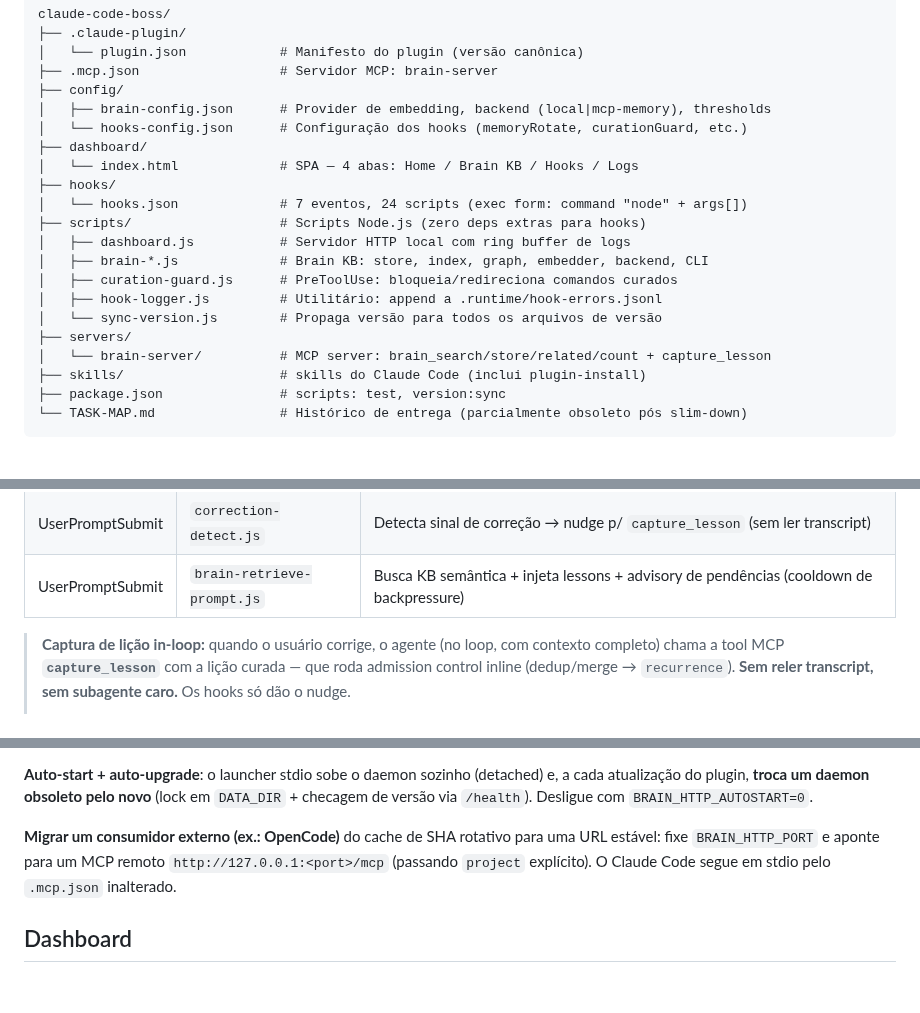
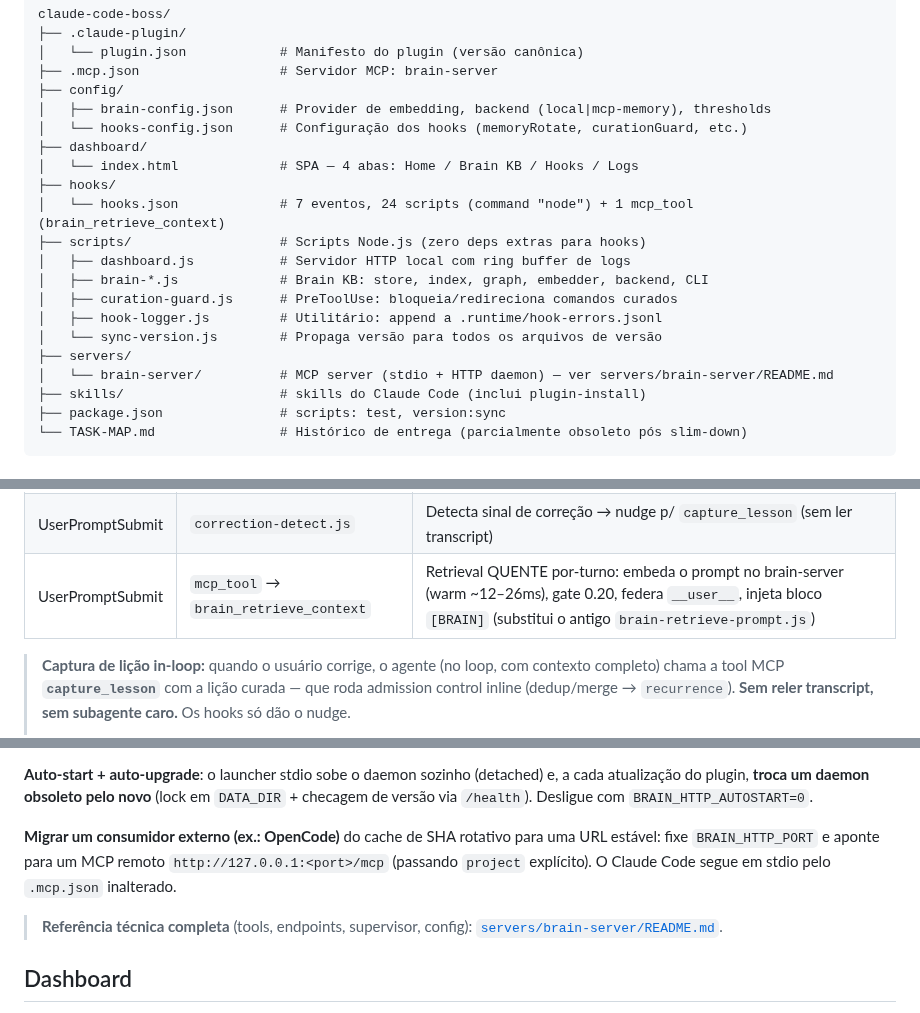
Before and after one commit to AllanSantos-DV/claude-code-plugins, a Markdown page: claude-code-boss/README.md, 3 parts joined by grey strips. Rendered like a GitHub page; blank space fills up the shorter version.

Commit message:
docs: document brain-server stdio/HTTP transports; fix stale retrieval hook entry in plugin README

```diff
--- a/claude-code-boss/README.md
+++ b/claude-code-boss/README.md
@@ -56,7 +56,7 @@ claude-code-boss/
 ├── dashboard/
 │   └── index.html             # SPA — 4 abas: Home / Brain KB / Hooks / Logs
 ├── hooks/
-│   └── hooks.json             # 7 eventos, 24 scripts (exec form: command "node" + args[])
+│   └── hooks.json             # 7 eventos, 24 scripts (command "node") + 1 mcp_tool (brain_retrieve_context)
 ├── scripts/                   # Scripts Node.js (zero deps extras para hooks)
 │   ├── dashboard.js           # Servidor HTTP local com ring buffer de logs
 │   ├── brain-*.js             # Brain KB: store, index, graph, embedder, backend, CLI
@@ -64,7 +64,7 @@ claude-code-boss/
 │   ├── hook-logger.js         # Utilitário: append a .runtime/hook-errors.jsonl
 │   └── sync-version.js        # Propaga versão para todos os arquivos de versão
 ├── servers/
-│   └── brain-server/          # MCP server: brain_search/store/related/count + capture_lesson
+│   └── brain-server/          # MCP server (stdio + HTTP daemon) — ver servers/brain-server/README.md
 ├── skills/                    # skills do Claude Code (inclui plugin-install)
 ├── package.json               # scripts: test, version:sync
 └── TASK-MAP.md                # Histórico de entrega (parcialmente obsoleto pós slim-down)
@@ -86,7 +86,7 @@ Todos os hooks estão declarados em `hooks/hooks.json`. Eventos e scripts ativos
 | Stop | `curation-stop.js` | Bloqueia stop se há comandos noisy detectados no turno (escalating, anti-loop) |
 | UserPromptSubmit | `brain-health.js` | Mesma probe do SessionStart, com cooldown de 60s — captura MCP caído em sessões resumidas |
 | UserPromptSubmit | `correction-detect.js` | Detecta sinal de correção → nudge p/ `capture_lesson` (sem ler transcript) |
-| UserPromptSubmit | `brain-retrieve-prompt.js` | Busca KB semântica + injeta lessons + advisory de pendências (cooldown de backpressure) |
+| UserPromptSubmit | `mcp_tool` → `brain_retrieve_context` | Retrieval QUENTE por-turno: embeda o prompt no brain-server (warm ~12–26ms), gate 0.20, federa `__user__`, injeta bloco `[BRAIN]` (substitui o antigo `brain-retrieve-prompt.js`) |
 
 > **Captura de lição in-loop:** quando o usuário corrige, o agente (no loop, com
 > contexto completo) chama a tool MCP **`capture_lesson`** com a lição curada — que
@@ -149,6 +149,9 @@ URL estável: fixe `BRAIN_HTTP_PORT` e aponte para um MCP remoto
 `http://127.0.0.1:<port>/mcp` (passando `project` explícito). O Claude Code segue em
 stdio pelo `.mcp.json` inalterado.
 
+> **Referência técnica completa** (tools, endpoints, supervisor, config):
+> [`servers/brain-server/README.md`](servers/brain-server/README.md).
+
 ## Dashboard
 
 Iniciado **sob demanda** (não mais no SessionStart). Configura o **plugin**
```
Also changed, not shown: 1 other file.
